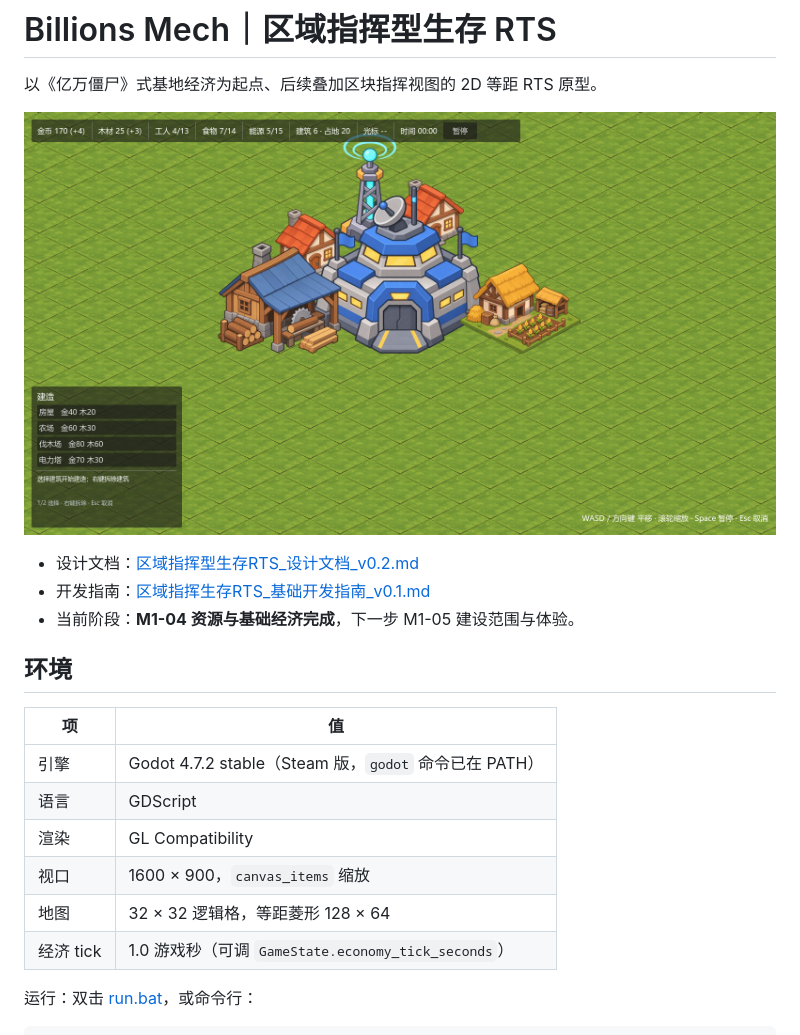
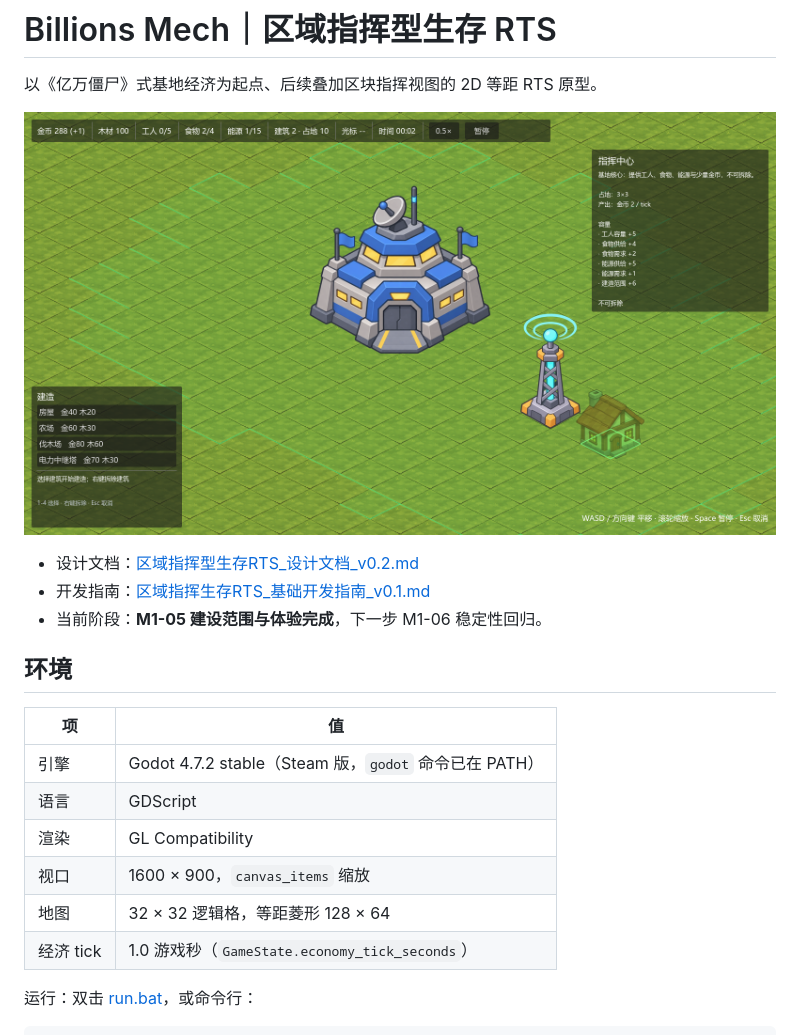
Before and after one commit to YangGP/billions-mech, a Markdown page: README.md, the part around one of its changes. Rendered like a GitHub page; pictures changed too: docs/screenshots/m1-05.png (added).

```diff
--- a/README.md
+++ b/README.md
@@ -2,11 +2,11 @@
 
 以《亿万僵尸》式基地经济为起点、后续叠加区块指挥视图的 2D 等距 RTS 原型。
 
-![M1-04 基地经济](docs/screenshots/m1-04.png)
+![M1-05 建造范围与信息面板](docs/screenshots/m1-05.png)
 
 - 设计文档：[区域指挥型生存RTS_设计文档_v0.2.md](区域指挥型生存RTS_设计文档_v0.2.md)
 - 开发指南：[区域指挥生存RTS_基础开发指南_v0.1.md](区域指挥生存RTS_基础开发指南_v0.1.md)
-- 当前阶段：**M1-04 资源与基础经济完成**，下一步 M1-05 建设范围与体验。
+- 当前阶段：**M1-05 建设范围与体验完成**，下一步 M1-06 稳定性回归。
 
 ## 环境
 
@@ -17,7 +17,7 @@
 | 渲染 | GL Compatibility |
 | 视口 | 1600 × 900，`canvas_items` 缩放 |
 | 地图 | 32 × 32 逻辑格，等距菱形 128 × 64 |
-| 经济 tick | 1.0 游戏秒（可调 `GameState.economy_tick_seconds`） |
+| 经济 tick | 1.0 游戏秒（`GameState.economy_tick_seconds`） |
 
 运行：双击 [run.bat](run.bat)，或命令行：
 
```
Also changed, not shown: other parts of README.md (+51 -38 lines), 14 other files.
